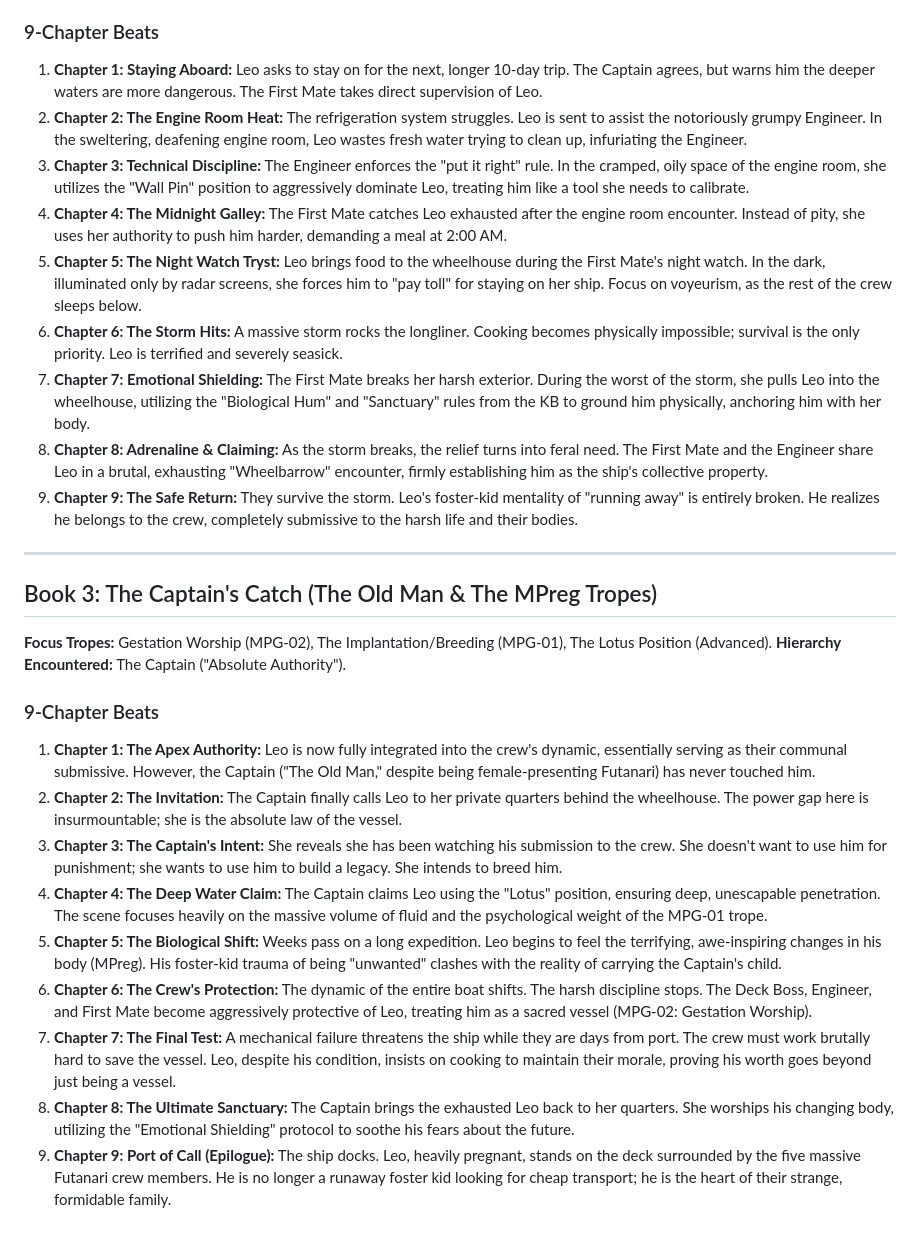
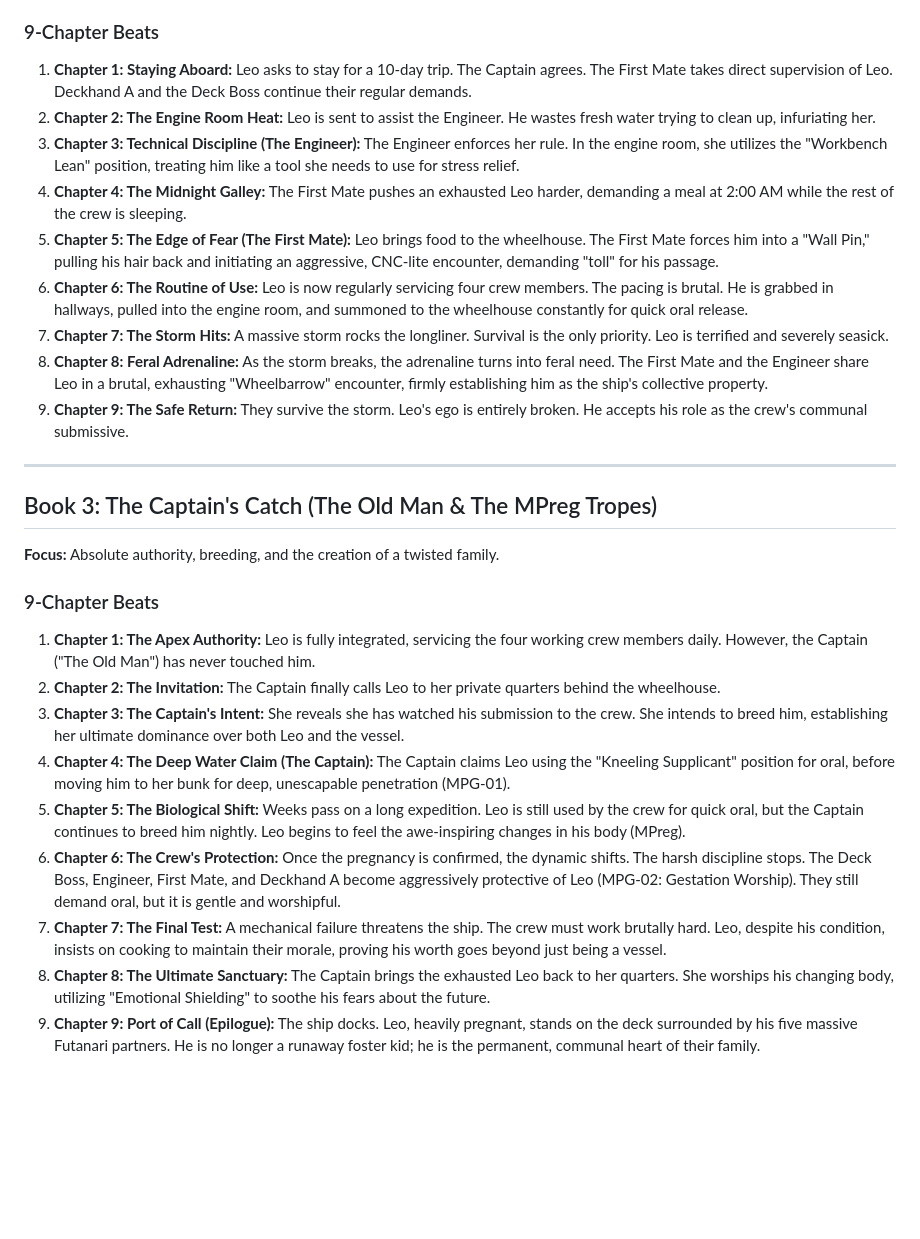
Before and after one commit to commsnake/futanari-fictio, a Markdown page: longliner_story_arc.md, the part around one of its changes. Drawn GitHub-style; blank space fills up the shorter version.

```diff
--- a/longliner_story_arc.md
+++ b/longliner_story_arc.md
@@ -31,29 +57,28 @@
 
 ### 9-Chapter Beats
-1. **Chapter 1: Staying Aboard:** Leo asks to stay on for the next, longer 10-day trip. The Captain agrees, but warns him the deeper waters are more dangerous. The First Mate takes direct supervision of Leo.
-2. **Chapter 2: The Engine Room Heat:** The refrigeration system struggles. Leo is sent to assist the notoriously grumpy Engineer. In the sweltering, deafening engine room, Leo wastes fresh water trying to clean up, infuriating the Engineer.
-3. **Chapter 3: Technical Discipline:** The Engineer enforces the "put it right" rule. In the cramped, oily space of the engine room, she utilizes the "Wall Pin" position to aggressively dominate Leo, treating him like a tool she needs to calibrate.
-4. **Chapter 4: The Midnight Galley:** The First Mate catches Leo exhausted after the engine room encounter. Instead of pity, she uses her authority to push him harder, demanding a meal at 2:00 AM.
-5. **Chapter 5: The Night Watch Tryst:** Leo brings food to the wheelhouse during the First Mate's night watch. In the dark, illuminated only by radar screens, she forces him to "pay toll" for staying on her ship. Focus on voyeurism, as the rest of the crew sleeps below.
-6. **Chapter 6: The Storm Hits:** A massive storm rocks the longliner. Cooking becomes physically impossible; survival is the only priority. Leo is terrified and severely seasick.
-7. **Chapter 7: Emotional Shielding:** The First Mate breaks her harsh exterior. During the worst of the storm, she pulls Leo into the wheelhouse, utilizing the "Biological Hum" and "Sanctuary" rules from the KB to ground him physically, anchoring him with her body.
-8. **Chapter 8: Adrenaline & Claiming:** As the storm breaks, the relief turns into feral need. The First Mate and the Engineer share Leo in a brutal, exhausting "Wheelbarrow" encounter, firmly establishing him as the ship's collective property.
-9. **Chapter 9: The Safe Return:** They survive the storm. Leo's foster-kid mentality of "running away" is entirely broken. He realizes he belongs to the crew, completely submissive to the harsh life and their bodies.
+1. **Chapter 1: Staying Aboard:** Leo asks to stay for a 10-day trip. The Captain agrees. The First Mate takes direct supervision of Leo. Deckhand A and the Deck Boss continue their regular demands.
+2. **Chapter 2: The Engine Room Heat:** Leo is sent to assist the Engineer. He wastes fresh water trying to clean up, infuriating her.
+3. **Chapter 3: Technical Discipline (The Engineer):** The Engineer enforces her rule. In the engine room, she utilizes the "Workbench Lean" position, treating him like a tool she needs to use for stress relief.
+4. **Chapter 4: The Midnight Galley:** The First Mate pushes an exhausted Leo harder, demanding a meal at 2:00 AM while the rest of the crew is sleeping.
+5. **Chapter 5: The Edge of Fear (The First Mate):** Leo brings food to the wheelhouse. The First Mate forces him into a "Wall Pin," pulling his hair back and initiating an aggressive, CNC-lite encounter, demanding "toll" for his passage.
+6. **Chapter 6: The Routine of Use:** Leo is now regularly servicing four crew members. The pacing is brutal. He is grabbed in hallways, pulled into the engine room, and summoned to the wheelhouse constantly for quick oral release.
+7. **Chapter 7: The Storm Hits:** A massive storm rocks the longliner. Survival is the only priority. Leo is terrified and severely seasick.
+8. **Chapter 8: Feral Adrenaline:** As the storm breaks, the adrenaline turns into feral need. The First Mate and the Engineer share Leo in a brutal, exhausting "Wheelbarrow" encounter, firmly establishing him as the ship's collective property.
+9. **Chapter 9: The Safe Return:** They survive the storm. Leo's ego is entirely broken. He accepts his role as the crew's communal submissive.
 
 ---
 
 ## Book 3: The Captain's Catch (The Old Man & The MPreg Tropes)
 
-**Focus Tropes:** Gestation Worship (MPG-02), The Implantation/Breeding (MPG-01), The Lotus Position (Advanced).
-**Hierarchy Encountered:** The Captain ("Absolute Authority").
+**Focus:** Absolute authority, breeding, and the creation of a twisted family.
 
 ### 9-Chapter Beats
-1. **Chapter 1: The Apex Authority:** Leo is now fully integrated into the crew's dynamic, essentially serving as their communal submissive. However, the Captain ("The Old Man," despite being female-presenting Futanari) has never touched him.
-2. **Chapter 2: The Invitation:** The Captain finally calls Leo to her private quarters behind the wheelhouse. The power gap here is insurmountable; she is the absolute law of the vessel.
-3. **Chapter 3: The Captain's Intent:** She reveals she has been watching his submission to the crew. She doesn't want to use him for punishment; she wants to use him to build a legacy. She intends to breed him.
-4. **Chapter 4: The Deep Water Claim:** The Captain claims Leo using the "Lotus" position, ensuring deep, unescapable penetration. The scene focuses heavily on the massive volume of fluid and the psychological weight of the MPG-01 trope.
-5. **Chapter 5: The Biological Shift:** Weeks pass on a long expedition. Leo begins to feel the terrifying, awe-inspiring changes in his body (MPreg). His foster-kid trauma of being "unwanted" clashes with the reality of carrying the Captain's child.
-6. **Chapter 6: The Crew's Protection:** The dynamic of the entire boat shifts. The harsh discipline stops. The Deck Boss, Engineer, and First Mate become aggressively protective of Leo, treating him as a sacred vessel (MPG-02: Gestation Worship).
-7. **Chapter 7: The Final Test:** A mechanical failure threatens the ship while they are days from port. The crew must work brutally hard to save the vessel. Leo, despite his condition, insists on cooking to maintain their morale, proving his worth goes beyond just being a vessel.
-8. **Chapter 8: The Ultimate Sanctuary:** The Captain brings the exhausted Leo back to her quarters. She worships his changing body, utilizing the "Emotional Shielding" protocol to soothe his fears about the future.
-9. **Chapter 9: Port of Call (Epilogue):** The ship docks. Leo, heavily pregnant, stands on the deck surrounded by the five massive Futanari crew members. He is no longer a runaway foster kid looking for cheap transport; he is the heart of their strange, formidable family.
+1. **Chapter 1: The Apex Authority:** Leo is fully integrated, servicing the four working crew members daily. However, the Captain ("The Old Man") has never touched him.
+2. **Chapter 2: The Invitation:** The Captain finally calls Leo to her private quarters behind the wheelhouse.
+3. **Chapter 3: The Captain's Intent:** She reveals she has watched his submission to the crew. She intends to breed him, establishing her ultimate dominance over both Leo and the vessel.
+4. **Chapter 4: The Deep Water Claim (The Captain):** The Captain claims Leo using the "Kneeling Supplicant" position for oral, before moving him to her bunk for deep, unescapable penetration (MPG-01).
+5. **Chapter 5: The Biological Shift:** Weeks pass on a long expedition. Leo is still used by the crew for quick oral, but the Captain continues to breed him nightly. Leo begins to feel the awe-inspiring changes in his body (MPreg).
+6. **Chapter 6: The Crew's Protection:** Once the pregnancy is confirmed, the dynamic shifts. The harsh discipline stops. The Deck Boss, Engineer, First Mate, and Deckhand A become aggressively protective of Leo (MPG-02: Gestation Worship). They still demand oral, but it is gentle and worshipful.
+7. **Chapter 7: The Final Test:** A mechanical failure threatens the ship. The crew must work brutally hard. Leo, despite his condition, insists on cooking to maintain their morale, proving his worth goes beyond just being a vessel.
+8. **Chapter 8: The Ultimate Sanctuary:** The Captain brings the exhausted Leo back to her quarters. She worships his changing body, utilizing "Emotional Shielding" to soothe his fears about the future.
+9. **Chapter 9: Port of Call (Epilogue):** The ship docks. Leo, heavily pregnant, stands on the deck surrounded by his five massive Futanari partners. He is no longer a runaway foster kid; he is the permanent, communal heart of their family.
```
Also changed, not shown: other parts of longliner_story_arc.md (+39 -13 lines).
